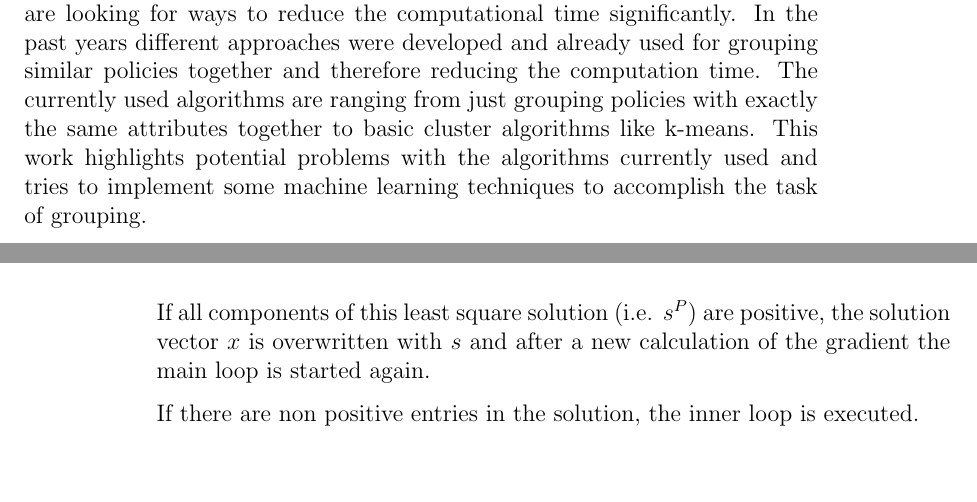
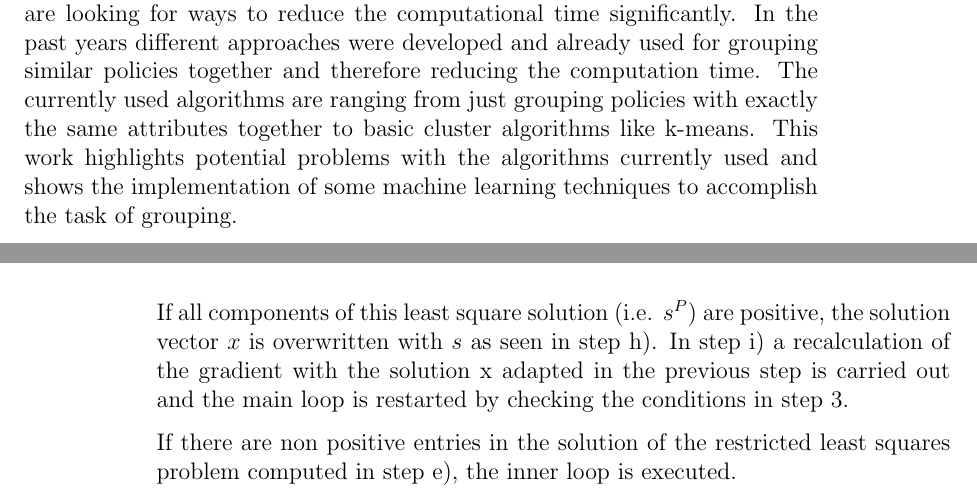
Before and after one commit to r-Files/Masterarbeit, a LaTeX thesis (main_document.tex, which reads abstract.tex, chapters/NNLS.tex): two parts of pages 5 and 52 of 59, joined at a grey line, cut so that both start at the same text, the shorter picture padded with empty space. Compiled offline with pdfLaTeX; an older LaTeX class or package is replaced by its successor.

Commit message:
minor changes

```diff
--- a/abstract.tex
+++ b/abstract.tex
@@ -7,4 +7,4 @@
 \label{cha:abstract}
 
 
-Insurance companies are facing a huge amount of regulations, including various guidelines addressing forecast scenario calculations for the policies in the portfolio. Taking the hundreds of thousands policies into account an average insurance company has in its portfolio on can easily see that these scenario calculations are very time consuming. Due to the rising number of policies and the very tight time schedule introduced with Solvency II insurance companies are looking for ways to reduce the computational time significantly. In the past years different approaches were developed and already used for grouping similar policies together and therefore reducing the computation time. The currently used algorithms are ranging from just grouping policies with exactly the same attributes together to basic cluster algorithms like k-means. This work highlights potential problems with the algorithms currently used and tries to implement some machine learning techniques to accomplish the task of grouping.
+Insurance companies are facing a huge amount of regulations, including various guidelines addressing forecast scenario calculations for the policies in the portfolio. Taking the hundreds of thousands policies into account an average insurance company has in its portfolio on can easily see that these scenario calculations are very time consuming. Due to the rising number of policies and the very tight time schedule introduced with Solvency II insurance companies are looking for ways to reduce the computational time significantly. In the past years different approaches were developed and already used for grouping similar policies together and therefore reducing the computation time. The currently used algorithms are ranging from just grouping policies with exactly the same attributes together to basic cluster algorithms like k-means. This work highlights potential problems with the algorithms currently used and shows the implementation of some machine learning techniques to accomplish the task of grouping.
--- a/chapters/NNLS.tex
+++ b/chapters/NNLS.tex
@@ -141,6 +141,6 @@ The main loop starts with searching for the index of the gradient that is not ye
 	\end{equation*}
 \end{example}
 
-If all components of this least square solution (i.e. $s^P$) are positive, the solution vector $x$ is overwritten with $s$ and after a new calculation of the gradient the main loop is started again.
+If all components of this least square solution (i.e. $s^P$) are positive, the solution vector $x$ is overwritten with $s$ as seen in step h). In step i) a recalculation of the gradient with the solution x adapted in the previous step is carried out and the main loop is restarted by checking the conditions in step 3.
 
-If there are non positive entries in the solution, the inner loop is executed.
+If there are non positive entries in the solution of the restricted least squares problem computed in step e), the inner loop is executed.
```
Also changed, not shown: main_document.pdf, 1 other file.
